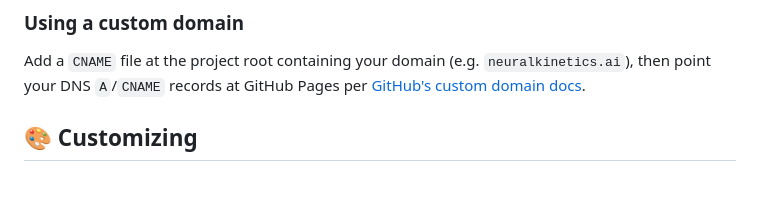
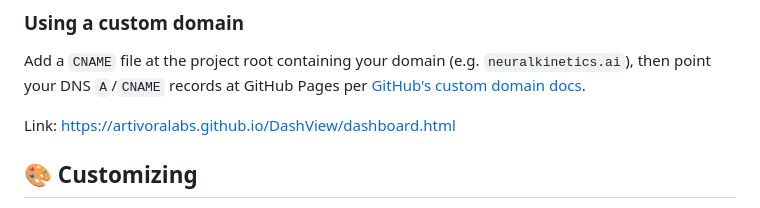
Before and after one commit to ArtivoraLabs/DashView, a Markdown page: README.md, the part around the change. Rendered like a GitHub page; blank space fills up the shorter version.

```diff
--- a/README.md
+++ b/README.md
@@ -147,6 +147,8 @@ Add a `CNAME` file at the project root containing your domain
 (e.g. `neuralkinetics.ai`), then point your DNS `A`/`CNAME` records at GitHub
 Pages per [GitHub's custom domain docs](https://docs.github.com/en/pages/configuring-a-custom-domain-for-your-github-pages-site).
 
+Link: https://artivoralabs.github.io/DashView/dashboard.html
+
 ## 🎨 Customizing
 
 - **Colors / spacing / radii** — edit the CSS variables at the top of `css/globals.css`
```
